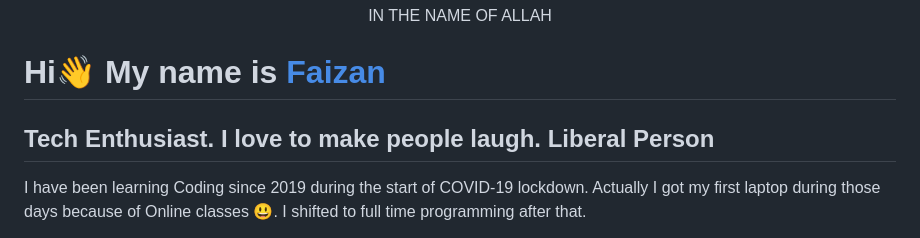
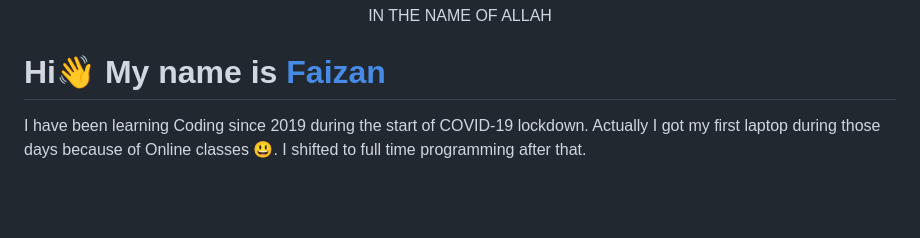
Before and after one commit to hellofaizan/hellofaizan, a Markdown page: readme.md, the part around the change. Drawn GitHub-style; blank space fills up the shorter version.

```diff
--- a/readme.md
+++ b/readme.md
@@ -4,10 +4,7 @@
 <p align="center">IN THE NAME OF ALLAH</p>
 
 Hi👋 My name is <a href="https://hellofaizan.me">Faizan</a>
-==============================================================================================================================
-
-Tech Enthusiast. I love to make people laugh. Liberal Person
----------------
+=============================================================================================================================
 
 I have been learning Coding since 2019 during the start of COVID-19 lockdown. Actually I got my first laptop during those days because of Online classes 😃. I shifted to full time programming after that.
 
```
